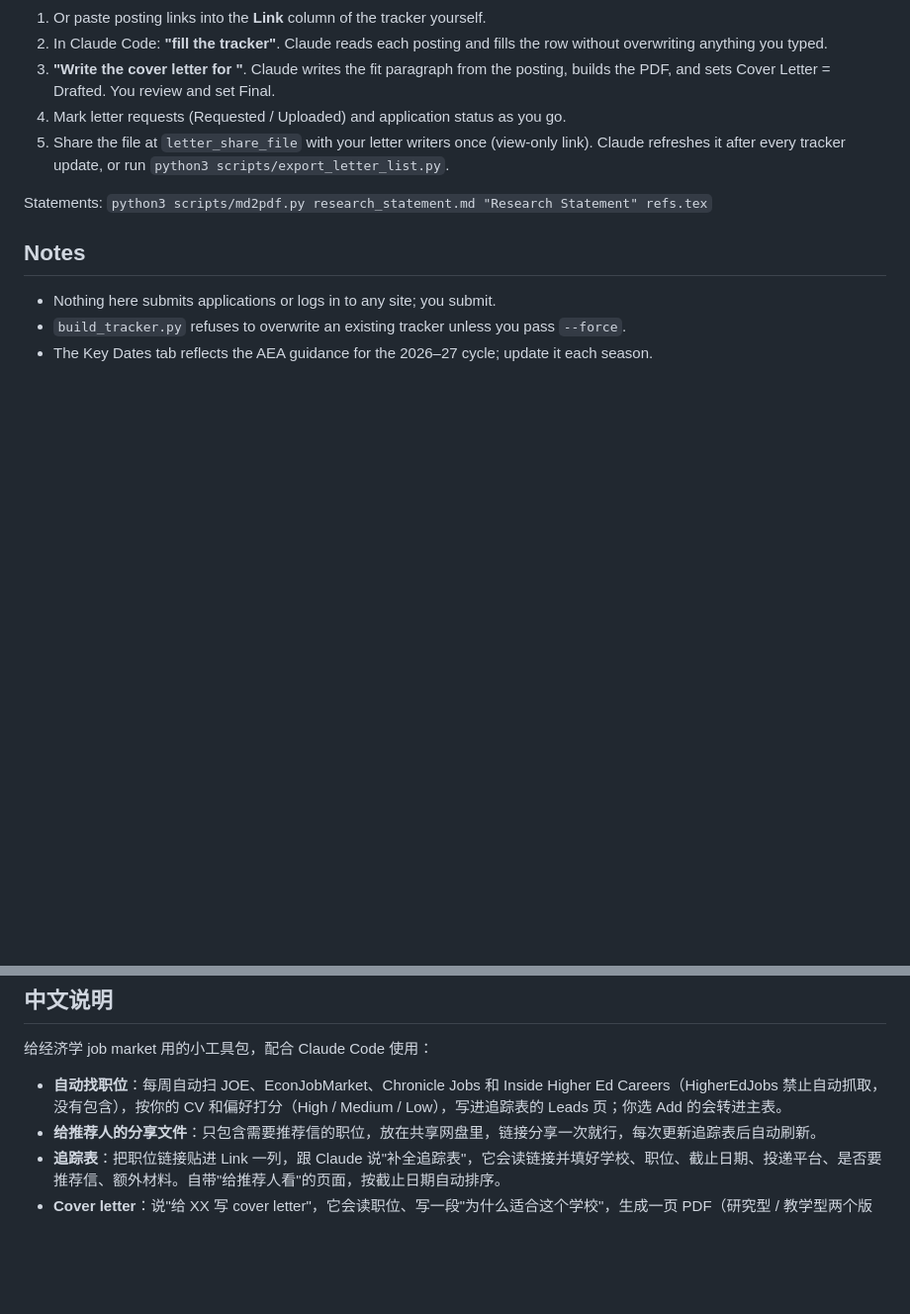
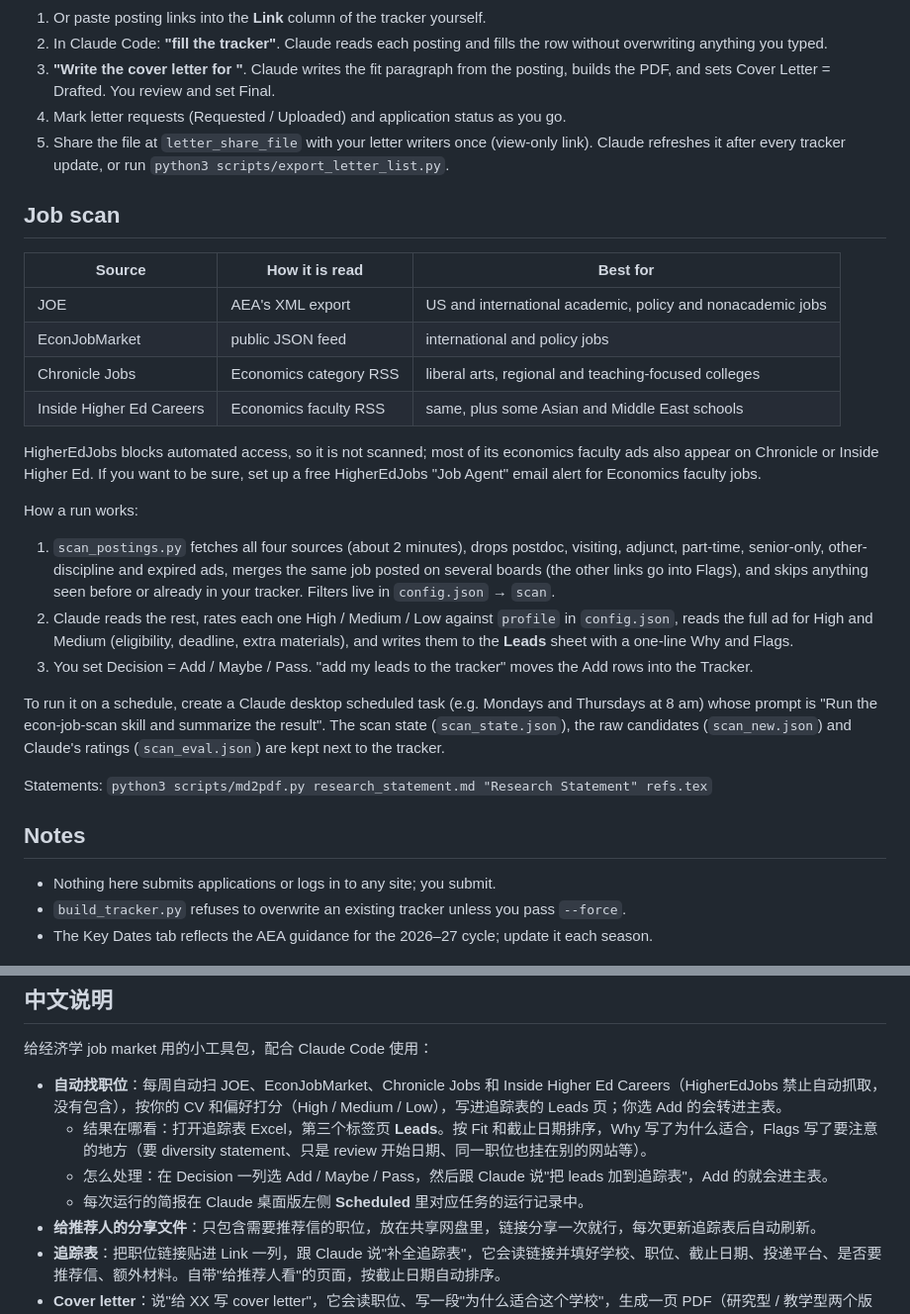
Before and after one commit to yuchenzhu122/econ-job-market-kit, a Markdown page: README.md, 2 parts joined by grey strips. Shown at 99% size. Drawn GitHub-style; blank space fills up the shorter version.

Commit message:
README: document the job scan sources, workflow and where results appear
Co-Authored-By: Claude Opus 5.5 <noreply@anthropic.com>

```diff
--- a/README.md
+++ b/README.md
@@ -52,6 +52,36 @@ your job market files live (`job_market_dir`), and the fixed cover-letter paragr
 5. Share the file at `letter_share_file` with your letter writers once (view-only link).
    Claude refreshes it after every tracker update, or run `python3 scripts/export_letter_list.py`.
 
+## Job scan
+
+| Source | How it is read | Best for |
+|---|---|---|
+| JOE | AEA's XML export | US and international academic, policy and nonacademic jobs |
+| EconJobMarket | public JSON feed | international and policy jobs |
+| Chronicle Jobs | Economics category RSS | liberal arts, regional and teaching-focused colleges |
+| Inside Higher Ed Careers | Economics faculty RSS | same, plus some Asian and Middle East schools |
+
+HigherEdJobs blocks automated access, so it is not scanned; most of its economics faculty
+ads also appear on Chronicle or Inside Higher Ed. If you want to be sure, set up a free
+HigherEdJobs "Job Agent" email alert for Economics faculty jobs.
+
+How a run works:
+
+1. `scan_postings.py` fetches all four sources (about 2 minutes), drops postdoc, visiting,
+   adjunct, part-time, senior-only, other-discipline and expired ads, merges the same job
+   posted on several boards (the other links go into Flags), and skips anything seen
+   before or already in your tracker. Filters live in `config.json` → `scan`.
+2. Claude reads the rest, rates each one High / Medium / Low against `profile` in
+   `config.json`, reads the full ad for High and Medium (eligibility, deadline, extra
+   materials), and writes them to the **Leads** sheet with a one-line Why and Flags.
+3. You set Decision = Add / Maybe / Pass. "add my leads to the tracker" moves the Add rows
+   into the Tracker.
+
+To run it on a schedule, create a Claude desktop scheduled task (e.g. Mondays and
+Thursdays at 8 am) whose prompt is "Run the econ-job-scan skill and summarize the result".
+The scan state (`scan_state.json`), the raw candidates (`scan_new.json`) and Claude's
+ratings (`scan_eval.json`) are kept next to the tracker.
+
 Statements: `python3 scripts/md2pdf.py research_statement.md "Research Statement" refs.tex`
 
 ## Notes
@@ -65,6 +95,9 @@ Statements: `python3 scripts/md2pdf.py research_statement.md "Research Statement
 给经济学 job market 用的小工具包，配合 Claude Code 使用：
 
 - **自动找职位**：每周自动扫 JOE、EconJobMarket、Chronicle Jobs 和 Inside Higher Ed Careers（HigherEdJobs 禁止自动抓取，没有包含），按你的 CV 和偏好打分（High / Medium / Low），写进追踪表的 Leads 页；你选 Add 的会转进主表。
+  - 结果在哪看：打开追踪表 Excel，第三个标签页 **Leads**。按 Fit 和截止日期排序，Why 写了为什么适合，Flags 写了要注意的地方（要 diversity statement、只是 review 开始日期、同一职位也挂在别的网站等）。
+  - 怎么处理：在 Decision 一列选 Add / Maybe / Pass，然后跟 Claude 说"把 leads 加到追踪表"，Add 的就会进主表。
+  - 每次运行的简报在 Claude 桌面版左侧 **Scheduled** 里对应任务的运行记录中。
 - **给推荐人的分享文件**：只包含需要推荐信的职位，放在共享网盘里，链接分享一次就行，每次更新追踪表后自动刷新。
 - **追踪表**：把职位链接贴进 Link 一列，跟 Claude 说"补全追踪表"，它会读链接并填好学校、职位、截止日期、投递平台、是否要推荐信、额外材料。自带"给推荐人看"的页面，按截止日期自动排序。
 - **Cover letter**：说"给 XX 写 cover letter"，它会读职位、写一段"为什么适合这个学校"，生成一页 PDF（研究型 / 教学型两个版本），并在追踪表里标为 Drafted。
```
